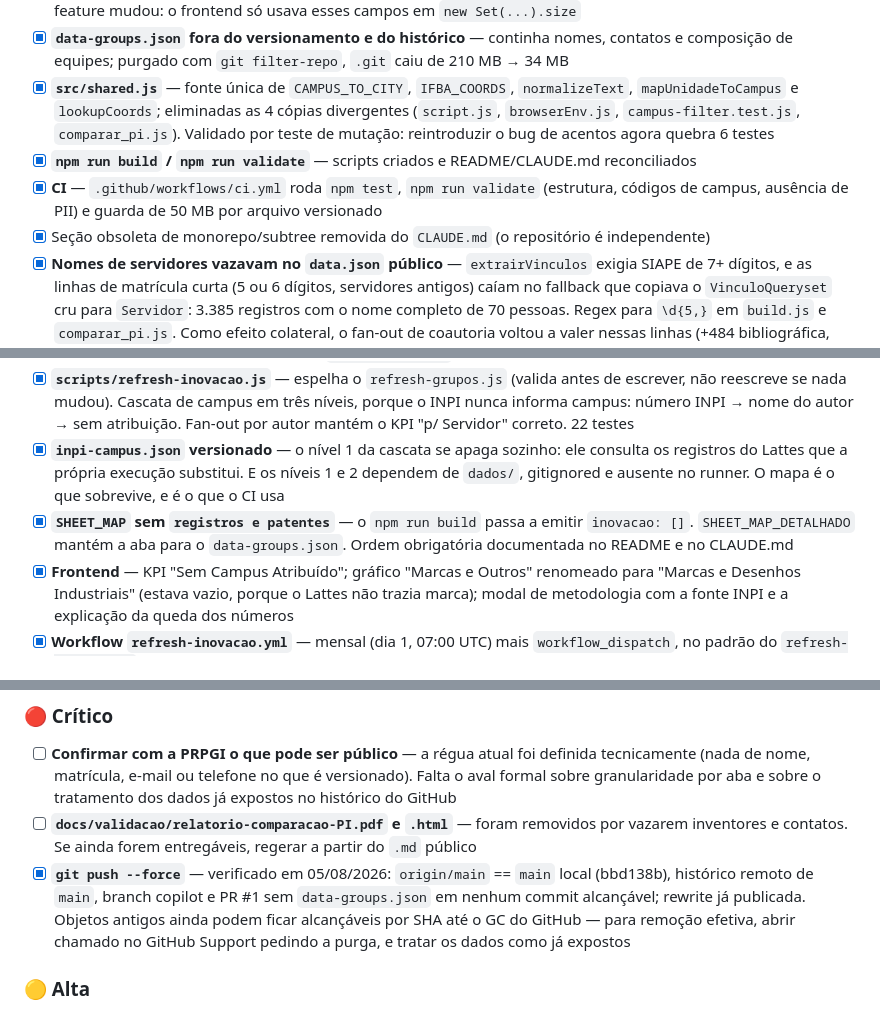
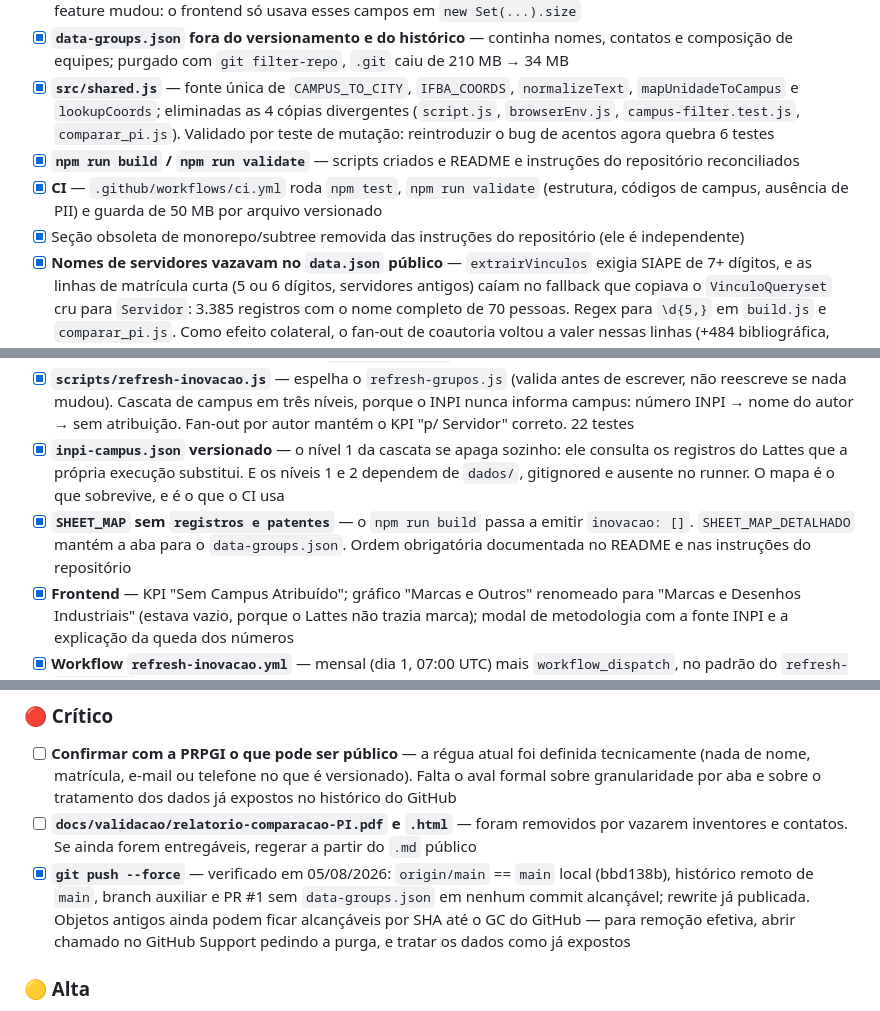
Before and after one commit to prof-davifr/dashboard-prpgi, a Markdown page: TODO.md, 3 parts joined by grey strips. GitHub-like rendering.

Commit message:
docs: remover menções a ferramentas externas do TODO.md

```diff
--- a/TODO.md
+++ b/TODO.md
@@ -50,9 +50,9 @@ Frontend estático (Chart.js + Leaflet + SheetJS) + pipeline ETL em `scripts/bui
 - [x] **`data.json` público anonimizado** — `posgraduacao` não emite mais `nome`/`matricula`/`email_academico`/`email_pessoal`; `dedupKey` e os campos `orientador`/`bolsista` de IC viram pseudônimos estáveis (`pseudonymize()` em `scripts/build.js`, salt em `.build-salt` gitignored). Nenhuma feature mudou: o frontend só usava esses campos em `new Set(...).size`
 - [x] **`data-groups.json` fora do versionamento e do histórico** — continha nomes, contatos e composição de equipes; purgado com `git filter-repo`, `.git` caiu de 210 MB → 34 MB
 - [x] **`src/shared.js`** — fonte única de `CAMPUS_TO_CITY`, `IFBA_COORDS`, `normalizeText`, `mapUnidadeToCampus` e `lookupCoords`; eliminadas as 4 cópias divergentes (`script.js`, `browserEnv.js`, `campus-filter.test.js`, `comparar_pi.js`). Validado por teste de mutação: reintroduzir o bug de acentos agora quebra 6 testes
-- [x] **`npm run build` / `npm run validate`** — scripts criados e README/CLAUDE.md reconciliados
+- [x] **`npm run build` / `npm run validate`** — scripts criados e README e instruções do repositório reconciliados
 - [x] **CI** — `.github/workflows/ci.yml` roda `npm test`, `npm run validate` (estrutura, códigos de campus, ausência de PII) e guarda de 50 MB por arquivo versionado
-- [x] Seção obsoleta de monorepo/subtree removida do `CLAUDE.md` (o repositório é independente)
+- [x] Seção obsoleta de monorepo/subtree removida das instruções do repositório (ele é independente)
 - [x] **Nomes de servidores vazavam no `data.json` público** — `extrairVinculos` exigia SIAPE de 7+ dígitos, e as linhas de matrícula curta (5 ou 6 dígitos, servidores antigos) caíam no fallback que copiava o `VinculoQueryset` cru para `Servidor`: 3.385 registros com o nome completo de 70 pessoas. Regex para `\d{5,}` em `build.js` e `comparar_pi.js`. Como efeito colateral, o fan-out de coautoria voltou a valer nessas linhas (+484 bibliográfica, +68 técnica, +14 inovação). A guarda LGPD de `tests/build.test.js` só olhava o nome do campo; agora também valida o valor de `Servidor`
 
 ### Fase 3 — dados, performance, estrutura e acessibilidade (ago/2026)
@@ -73,7 +73,7 @@ Frontend estático (Chart.js + Leaflet + SheetJS) + pipeline ETL em `scripts/bui
 - [x] **Particularidades do pePI tratadas** — ISO-8859-1; erro com HTTP 200 no corpo; formulário completo obrigatório (NullPointerException se faltar campo); código INID nos rótulos da ficha de patente; **uma sessão por base**, porque o estado vaza e a busca seguinte devolvia zero — indistinguível de "não há registro", então a coleta saía pela metade sem erro. Daí os pisos de `MINIMO_ESPERADO`
 - [x] **`scripts/refresh-inovacao.js`** — espelha o `refresh-grupos.js` (valida antes de escrever, não reescreve se nada mudou). Cascata de campus em três níveis, porque o INPI nunca informa campus: número INPI → nome do autor → sem atribuição. Fan-out por autor mantém o KPI "p/ Servidor" correto. 22 testes
 - [x] **`inpi-campus.json` versionado** — o nível 1 da cascata se apaga sozinho: ele consulta os registros do Lattes que a própria execução substitui. E os níveis 1 e 2 dependem de `dados/`, gitignored e ausente no runner. O mapa é o que sobrevive, e é o que o CI usa
-- [x] **`SHEET_MAP` sem `registros e patentes`** — o `npm run build` passa a emitir `inovacao: []`. `SHEET_MAP_DETALHADO` mantém a aba para o `data-groups.json`. Ordem obrigatória documentada no README e no CLAUDE.md
+- [x] **`SHEET_MAP` sem `registros e patentes`** — o `npm run build` passa a emitir `inovacao: []`. `SHEET_MAP_DETALHADO` mantém a aba para o `data-groups.json`. Ordem obrigatória documentada no README e nas instruções do repositório
 - [x] **Frontend** — KPI "Sem Campus Atribuído"; gráfico "Marcas e Outros" renomeado para "Marcas e Desenhos Industriais" (estava vazio, porque o Lattes não trazia marca); modal de metodologia com a fonte INPI e a explicação da queda dos números
 - [x] **Workflow `refresh-inovacao.yml`** — mensal (dia 1, 07:00 UTC) mais `workflow_dispatch`, no padrão do `refresh-grupos.yml`
 
@@ -112,7 +112,7 @@ Frontend estático (Chart.js + Leaflet + SheetJS) + pipeline ETL em `scripts/bui
 
 - [ ] **Confirmar com a PRPGI o que pode ser público** — a régua atual foi definida tecnicamente (nada de nome, matrícula, e-mail ou telefone no que é versionado). Falta o aval formal sobre granularidade por aba e sobre o tratamento dos dados já expostos no histórico do GitHub
 - [ ] **`docs/validacao/relatorio-comparacao-PI.pdf` e `.html`** — foram removidos por vazarem inventores e contatos. Se ainda forem entregáveis, regerar a partir do `.md` público
-- [x] **`git push --force`** — verificado em 05/08/2026: `origin/main` == `main` local (bbd138b), histórico remoto de `main`, branch copilot e PR #1 sem `data-groups.json` em nenhum commit alcançável; rewrite já publicada. Objetos antigos ainda podem ficar alcançáveis por SHA até o GC do GitHub — para remoção efetiva, abrir chamado no GitHub Support pedindo a purga, e tratar os dados como já expostos
+- [x] **`git push --force`** — verificado em 05/08/2026: `origin/main` == `main` local (bbd138b), histórico remoto de `main`, branch auxiliar e PR #1 sem `data-groups.json` em nenhum commit alcançável; rewrite já publicada. Objetos antigos ainda podem ficar alcançáveis por SHA até o GC do GitHub — para remoção efetiva, abrir chamado no GitHub Support pedindo a purga, e tratar os dados como já expostos
 
 ### 🟡 Alta
 
```
Also changed, not shown: other parts of TODO.md (+1 -1 lines).
